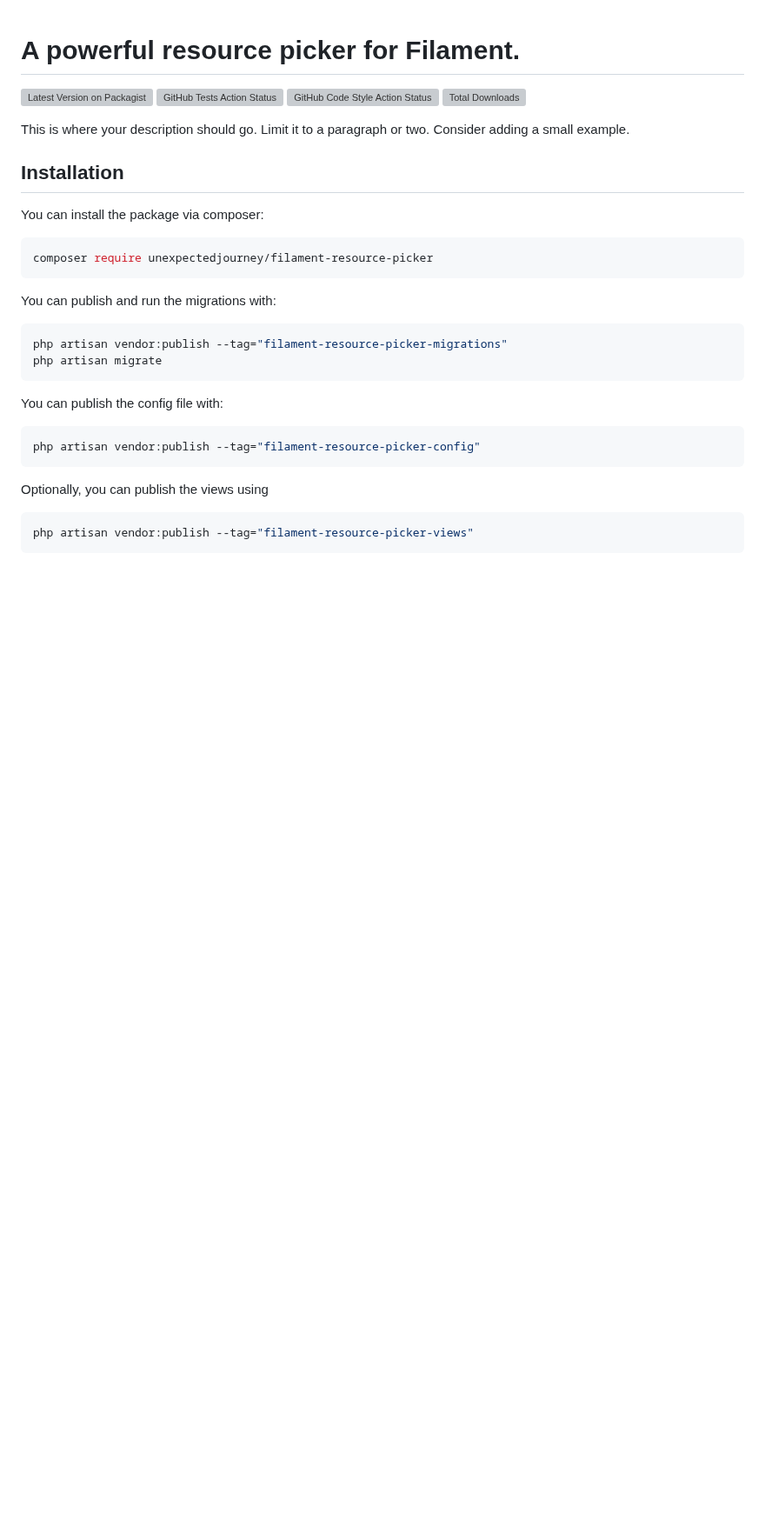
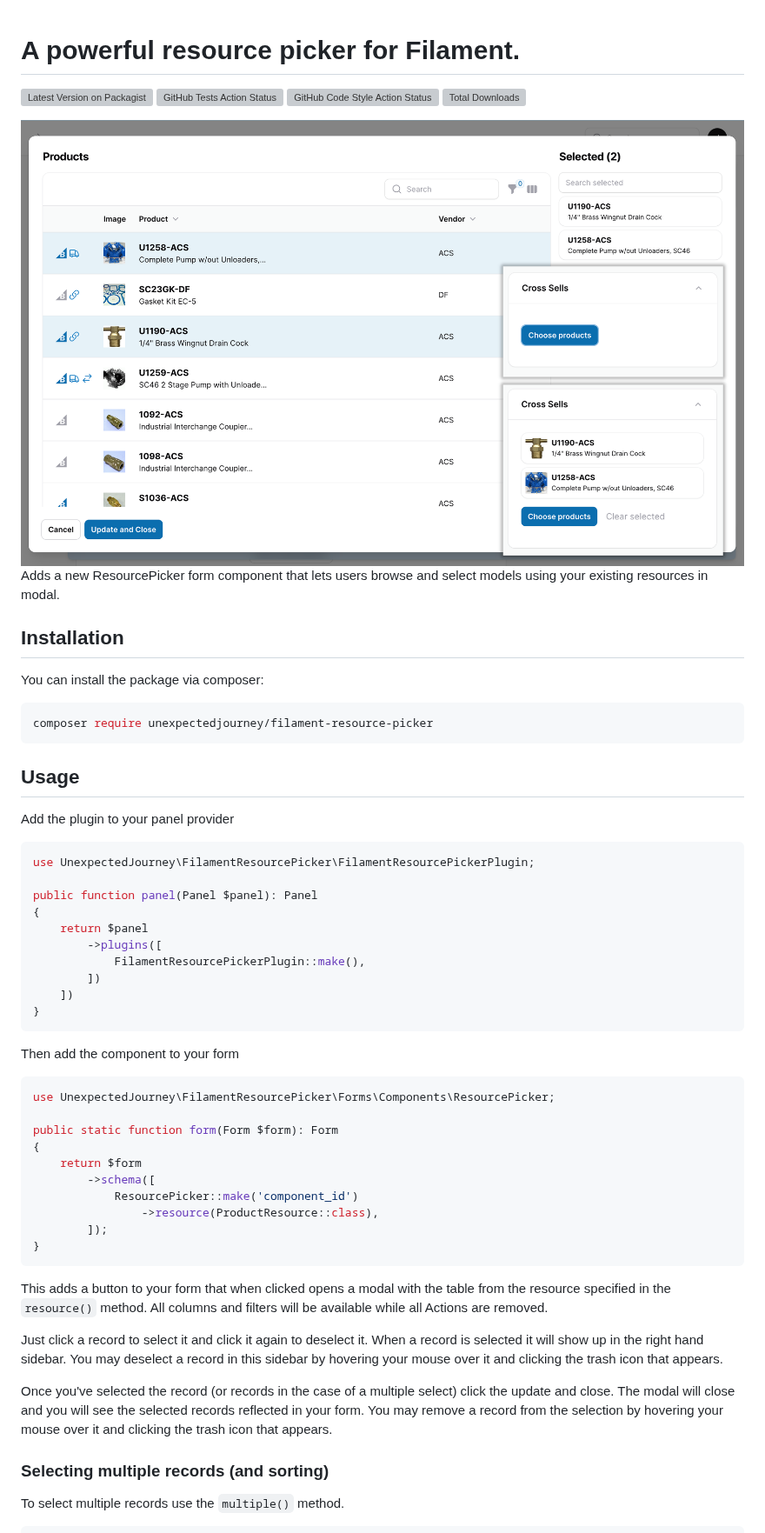
Before and after one commit to rhiannonjourney/filament-resource-picker, a Markdown page: README.md, the part around one of its changes. Shown at 87% size. GitHub-like rendering; pictures changed too: documentation/img/resource-picker.png (added); blank space fills up the shorter version; grey boxes are pictures that could not be loaded.

````diff
--- a/README.md
+++ b/README.md
@@ -5,9 +5,11 @@
 [![GitHub Code Style Action Status](https://img.shields.io/github/actions/workflow/status/unexpectedjourney/filament-resource-picker/fix-php-code-style-issues.yml?branch=main&label=code%20style&style=flat-square)](https://github.com/unexpectedjourney/filament-resource-picker/actions?query=workflow%3A"Fix+PHP+code+style+issues"+branch%3Amain)
 [![Total Downloads](https://img.shields.io/packagist/dt/unexpectedjourney/filament-resource-picker.svg?style=flat-square)](https://packagist.org/packages/unexpectedjourney/filament-resource-picker)
 
+<img src="documentation/img/resource-picker.png" />
 
-
-This is where your description should go. Limit it to a paragraph or two. Consider adding a small example.
+Adds a new ResourcePicker form component that lets users browse and select
+models
+using your existing resources in modal.
 
 ## Installation
 
@@ -17,20 +19,53 @@ You can install the package via composer:
 composer require unexpectedjourney/filament-resource-picker
 ```
 
-You can publish and run the migrations with:
+## Usage
 
-```bash
-php artisan vendor:publish --tag="filament-resource-picker-migrations"
-php artisan migrate
+Add the plugin to your panel provider
+
+```php
+use UnexpectedJourney\FilamentResourcePicker\FilamentResourcePickerPlugin;
+
+public function panel(Panel $panel): Panel
+{
+    return $panel
+        ->plugins([
+            FilamentResourcePickerPlugin::make(),
+        ])
+    ])
+}
 ```
 
-You can publish the config file with:
+Then add the component to your form
 
-```bash
-php artisan vendor:publish --tag="filament-resource-picker-config"
+```php
+use UnexpectedJourney\FilamentResourcePicker\Forms\Components\ResourcePicker;
+
+public static function form(Form $form): Form
+{
+    return $form
+        ->schema([
+            ResourcePicker::make('component_id')
+                ->resource(ProductResource::class),
+        ]);
+}
 ```
 
-Optionally, you can publish the views using
+This adds a button to your form that when clicked opens a modal with the table
+from the resource specified in the `resource()` method. All columns and filters
+will be available while all Actions are removed.
 
-```bash
-php artisan vendor:publish --tag="filament-resource-picker-views"
+Just click a record to select it and click it again to deselect it. When a
+record is selected it will show up in the right hand sidebar. You may deselect a
+record in this sidebar by hovering your mouse over it and clicking the trash
+icon that appears.
+
+Once you've selected the record (or records in the case of a multiple select)
+click the update and close. The modal will close and you will see the selected
+records reflected in your form. You may remove a record from the selection by
+hovering your mouse over it and clicking the trash icon that appears.
+
+### Selecting multiple records (and sorting)
+
+To select multiple records use the `multiple()` method.
+
````
Also changed, not shown: other parts of README.md (+146 -12 lines).
